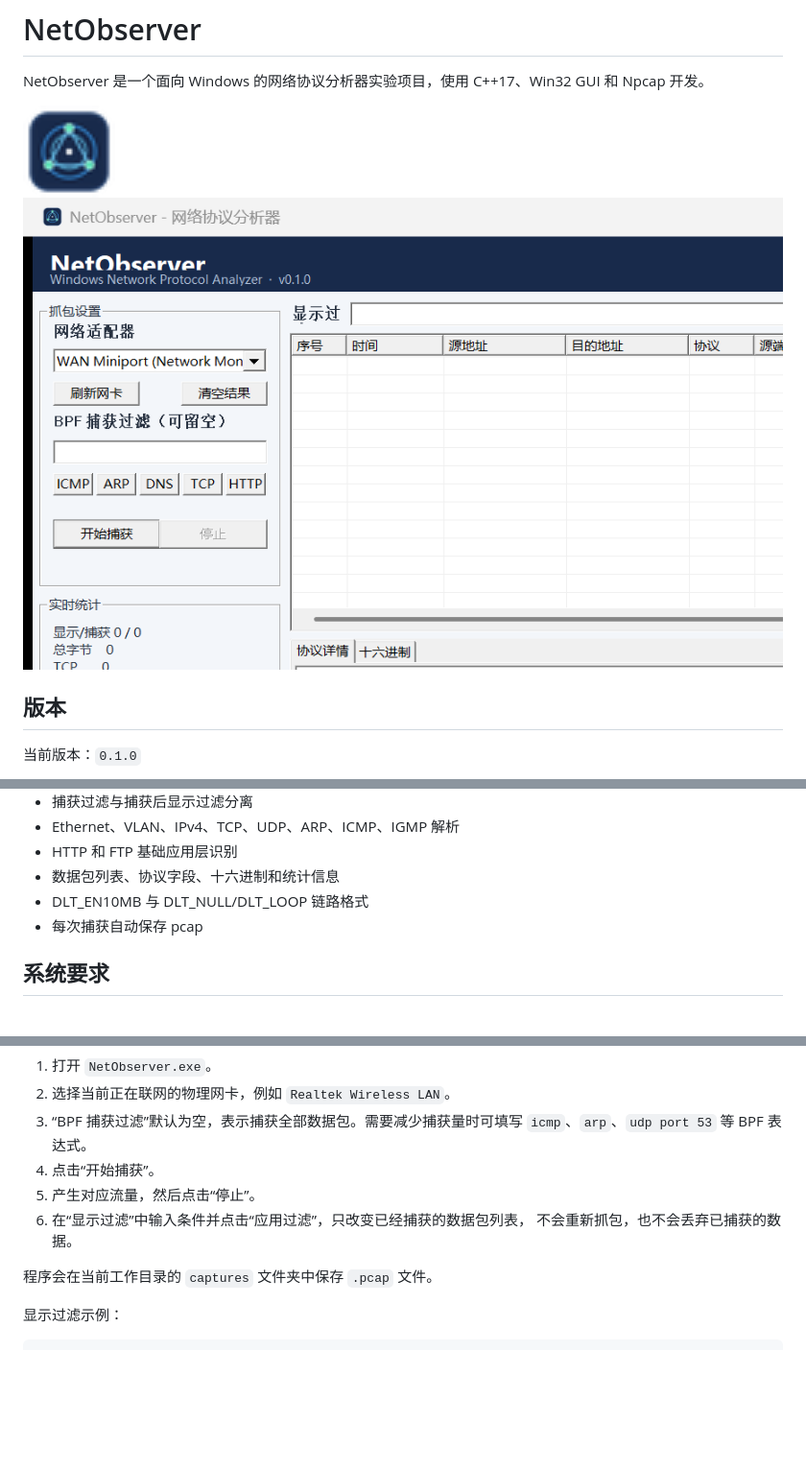
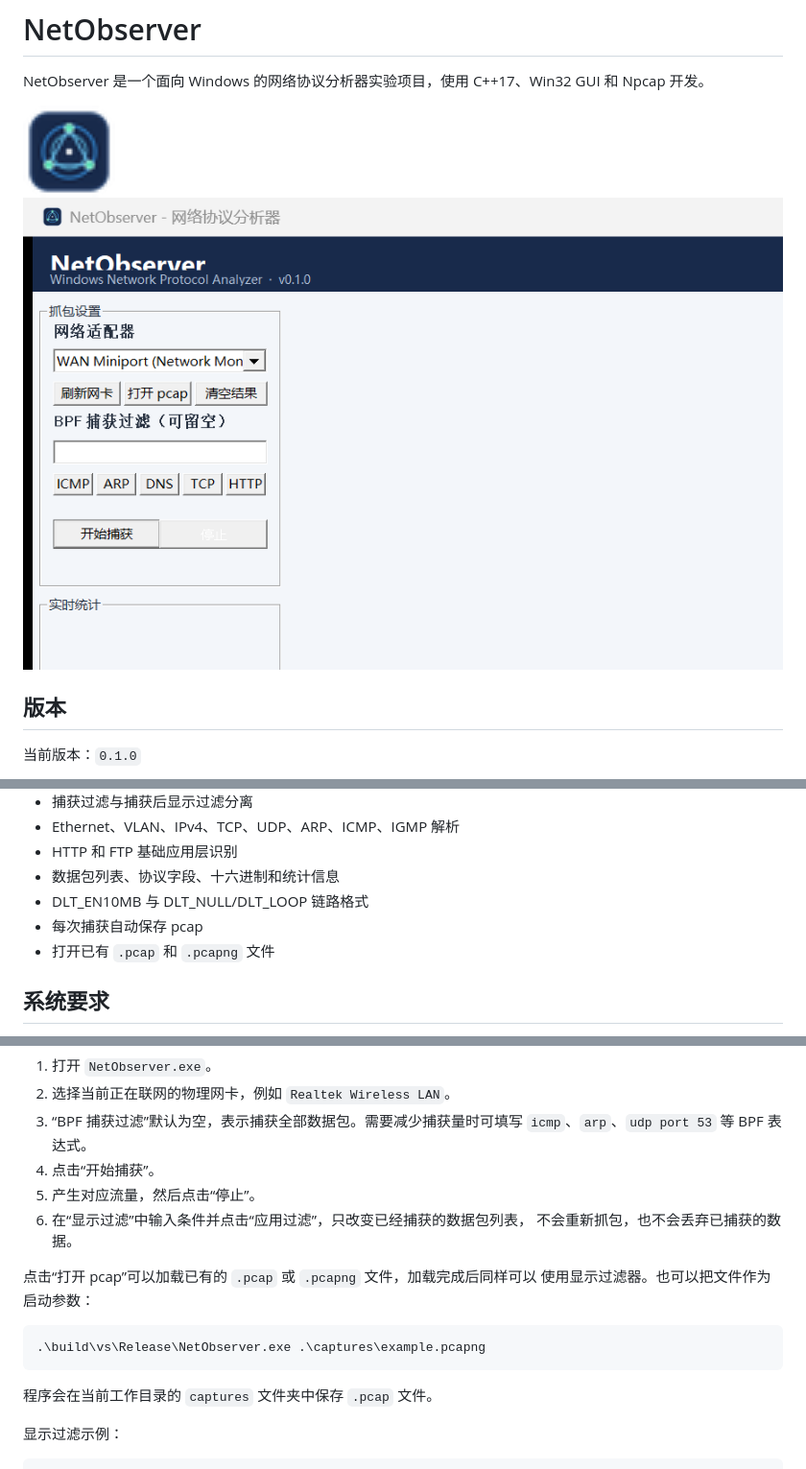
Before and after one commit to x3594501995-hash/NetObserver, a Markdown page: README.md, 3 parts joined by grey strips. Shown at 96% size. GitHub-like rendering; pictures changed too: docs/netobserver-main.png; blank space fills up the shorter version.

Commit message:
Add offline pcap and pcapng loading

````diff
--- a/README.md
+++ b/README.md
@@ -21,6 +21,7 @@ NetObserver 是一个面向 Windows 的网络协议分析器实验项目，使
 - 数据包列表、协议字段、十六进制和统计信息
 - DLT_EN10MB 与 DLT_NULL/DLT_LOOP 链路格式
 - 每次捕获自动保存 pcap
+- 打开已有 `.pcap` 和 `.pcapng` 文件
 
 ## 系统要求
 
@@ -58,6 +59,13 @@ NetObserver 是一个面向 Windows 的网络协议分析器实验项目，使
 6. 在“显示过滤”中输入条件并点击“应用过滤”，只改变已经捕获的数据包列表，
    不会重新抓包，也不会丢弃已捕获的数据。
 
+点击“打开 pcap”可以加载已有的 `.pcap` 或 `.pcapng` 文件，加载完成后同样可以
+使用显示过滤器。也可以把文件作为启动参数：
+
+```powershell
+.\build\vs\Release\NetObserver.exe .\captures\example.pcapng
+```
+
 程序会在当前工作目录的 `captures` 文件夹中保存 `.pcap` 文件。
 
 显示过滤示例：
````
Also changed, not shown: other parts of README.md (+1 -0 lines), CHANGELOG.md (+2 -0 lines), 5 other files.
